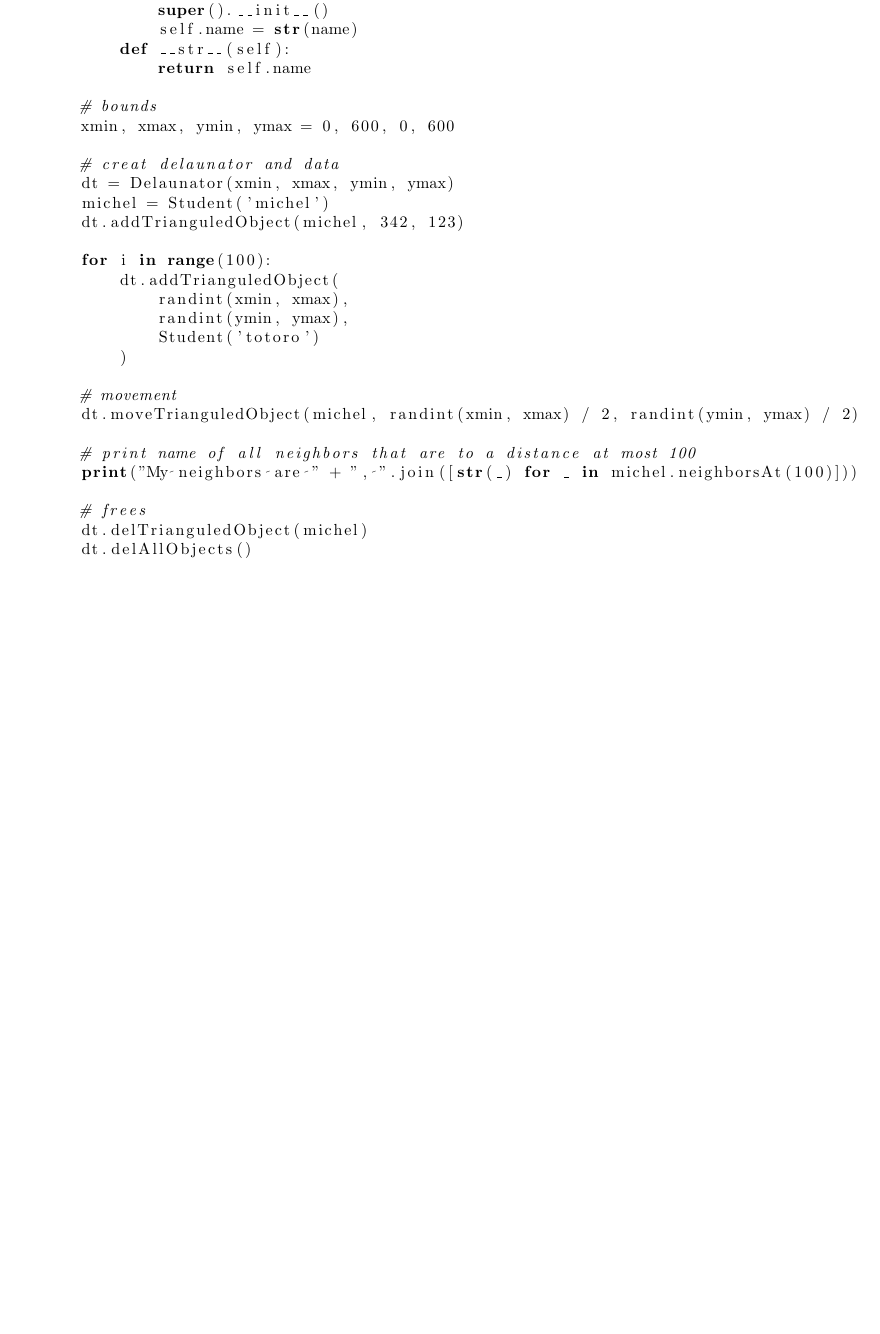
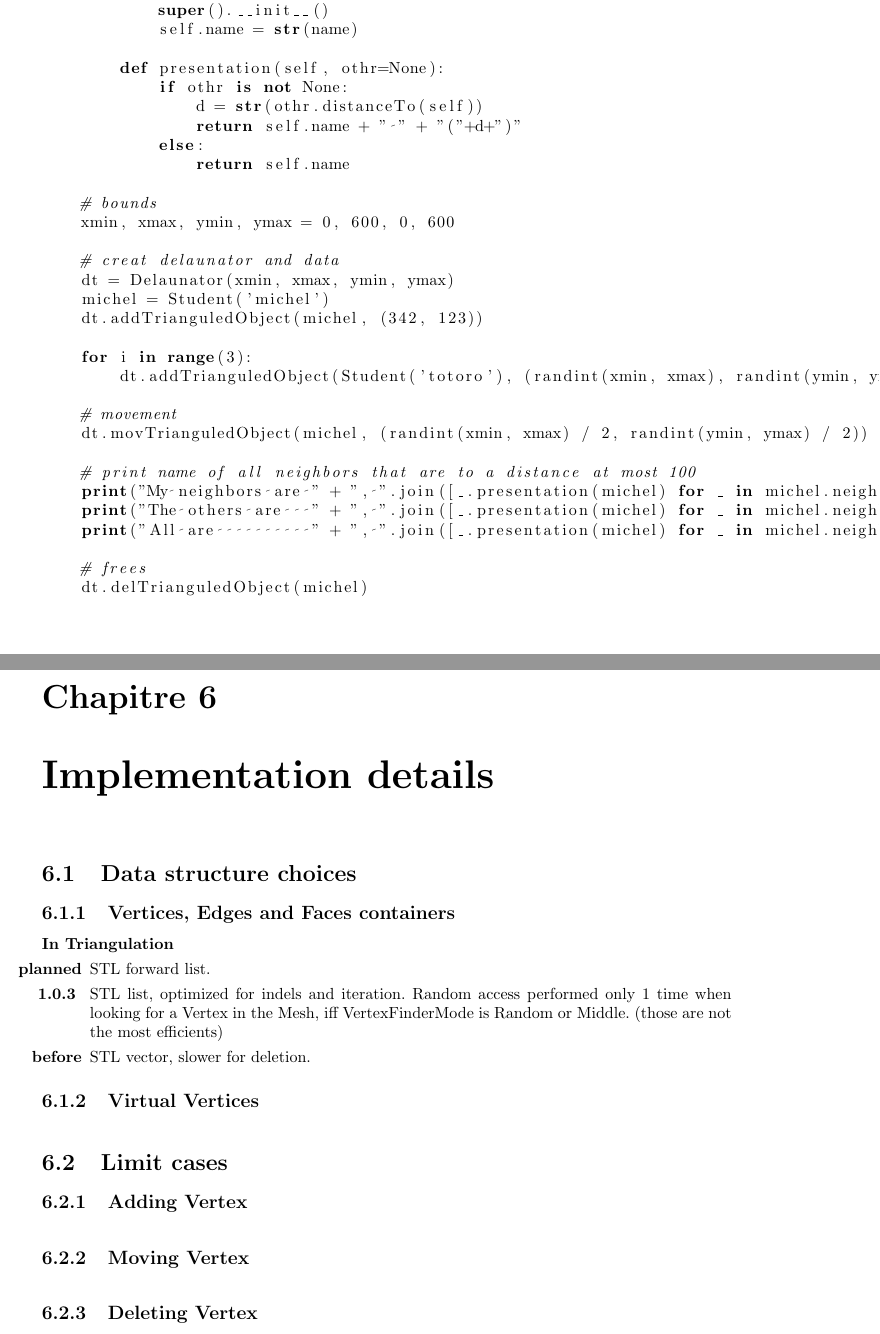
Before and after one commit to Aluriak/Delaunator, a LaTeX document (doc/arch.tex): part of page 3 of 8 before the commit and two parts of pages 3 and 9 of 9 after it, the two joined at a grey line, cut so that both start at the same text, the shorter picture padded with empty space. Compiled offline with pdfLaTeX.

Commit message:
example code + chapters on limit case and data structures

```diff
--- a/doc/arch.tex
+++ b/doc/arch.tex
@@ -73,8 +73,13 @@
         def __init__(self, name):
             super().__init__()
             self.name = str(name)
-        def __str__(self):
-            return self.name
+
+        def presentation(self, othr=None):
+            if othr is not None:
+                d = str(othr.distanceTo(self))
+                return self.name + " " + "("+d+")"
+            else:
+                return self.name
 
     # bounds
     xmin, xmax, ymin, ymax = 0, 600, 0, 600
@@ -82,24 +87,21 @@
     # creat delaunator and data
     dt = Delaunator(xmin, xmax, ymin, ymax)
     michel = Student('michel')
-    dt.addTrianguledObject(michel, 342, 123)
+    dt.addTrianguledObject(michel, (342, 123))
 
-    for i in range(100):
-        dt.addTrianguledObject(
-            randint(xmin, xmax),
-            randint(ymin, ymax),
-            Student('totoro')
-        )
+    for i in range(3):
+        dt.addTrianguledObject(Student('totoro'), (randint(xmin, xmax), randint(ymin, ymax)))
 
     # movement
-    dt.moveTrianguledObject(michel, randint(xmin, xmax) / 2, randint(ymin, ymax) / 2)
+    dt.movTrianguledObject(michel, (randint(xmin, xmax) / 2, randint(ymin, ymax) / 2))
 
     # print name of all neighbors that are to a distance at most 100
-    print("My neighbors are " + ", ".join([str(_) for _ in michel.neighborsAt(100)]))
+    print("My neighbors are " + ", ".join([_.presentation(michel) for _ in michel.neighborsAt(300)]))
+    print("The others are   " + ", ".join([_.presentation(michel) for _ in michel.neighborsAt(dt.distanceMax(), 300)]))
+    print("All are          " + ", ".join([_.presentation(michel) for _ in michel.neighborsAt(dt.distanceMax())]))
 
     # frees
     dt.delTrianguledObject(michel)
-    dt.delAllObjects()
     \end{lstlisting}
 
 
@@ -206,5 +208,35 @@ The main class of this level is \textbf{Trianguled Object}, and important code i
 
 
 
+%%%%%%%%%%%%%%%%%%%%%%%%%
+% CHAPTER               %
+%%%%%%%%%%%%%%%%%%%%%%%%%
+\chapter{Implementation details}
+
+\section{Data structure choices}
+\subsection{Vertices, Edges and Faces containers}
+    \paragraph*{In Triangulation}
+    \begin{enumerate}
+        \item[\textbf{planned}] STL forward list.
+        \item[\textbf{1.0.3 }] STL list, optimized for indels and iteration. Random access performed only 1 time when looking for a Vertex in the Mesh, iff VertexFinderMode is Random or Middle. (those are not the most efficients)
+        \item[\textbf{before}] STL vector, slower for deletion.
+    \end{enumerate}
+
+\subsection{Virtual Vertices}
+    \paragraph*{}
+
+
+\section{Limit cases}
+\subsection{Adding Vertex}
+    \paragraph*{}
+\subsection{Moving Vertex}
+    \paragraph*{}
+\subsection{Deleting Vertex}
+    \paragraph*{}
+    \paragraph*{}
+
+
+
+
 \end{document}
 % END
```
Also changed, not shown: doc/arch.tex (2 more changed lines).
